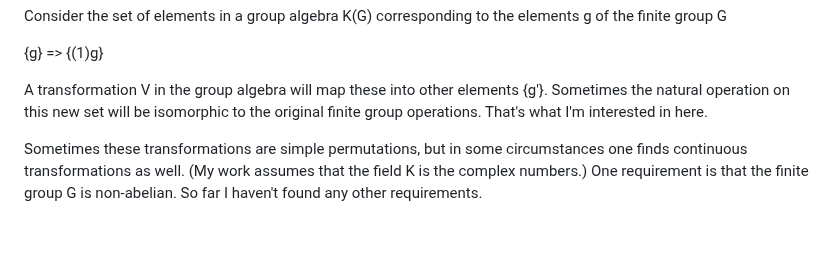
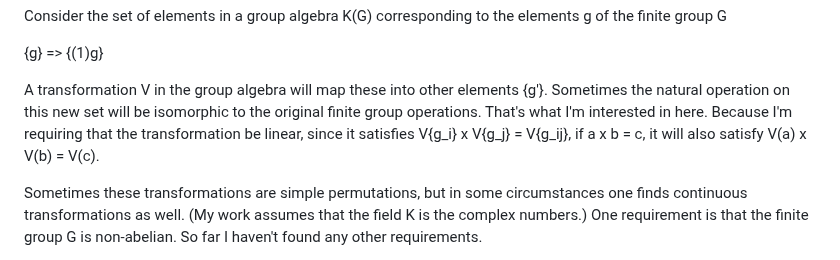
Before and after one commit to jnbellinger/GroupAlgebraSymmetry, a Markdown page: README.md, the part around the change. GitHub-like rendering; blank space fills up the shorter version.

Commit message:
The transformation is an isomorphism

```diff
--- a/README.md
+++ b/README.md
@@ -34,7 +34,8 @@ group G
 
 A transformation V in the group algebra will map these into other elements {g'}.
 Sometimes the natural operation on this new set will be isomorphic to the original finite
-group operations.  That's what I'm interested in here.
+group operations.  That's what I'm interested in here.  Because I'm requiring that the transformation
+be linear, since it satisfies V{g_i} x V{g_j} = V{g_ij}, if a x b = c, it will also satisfy V(a) x V(b) = V(c).
 
 
 Sometimes these transformations are simple permutations, but in some circumstances one finds
```
